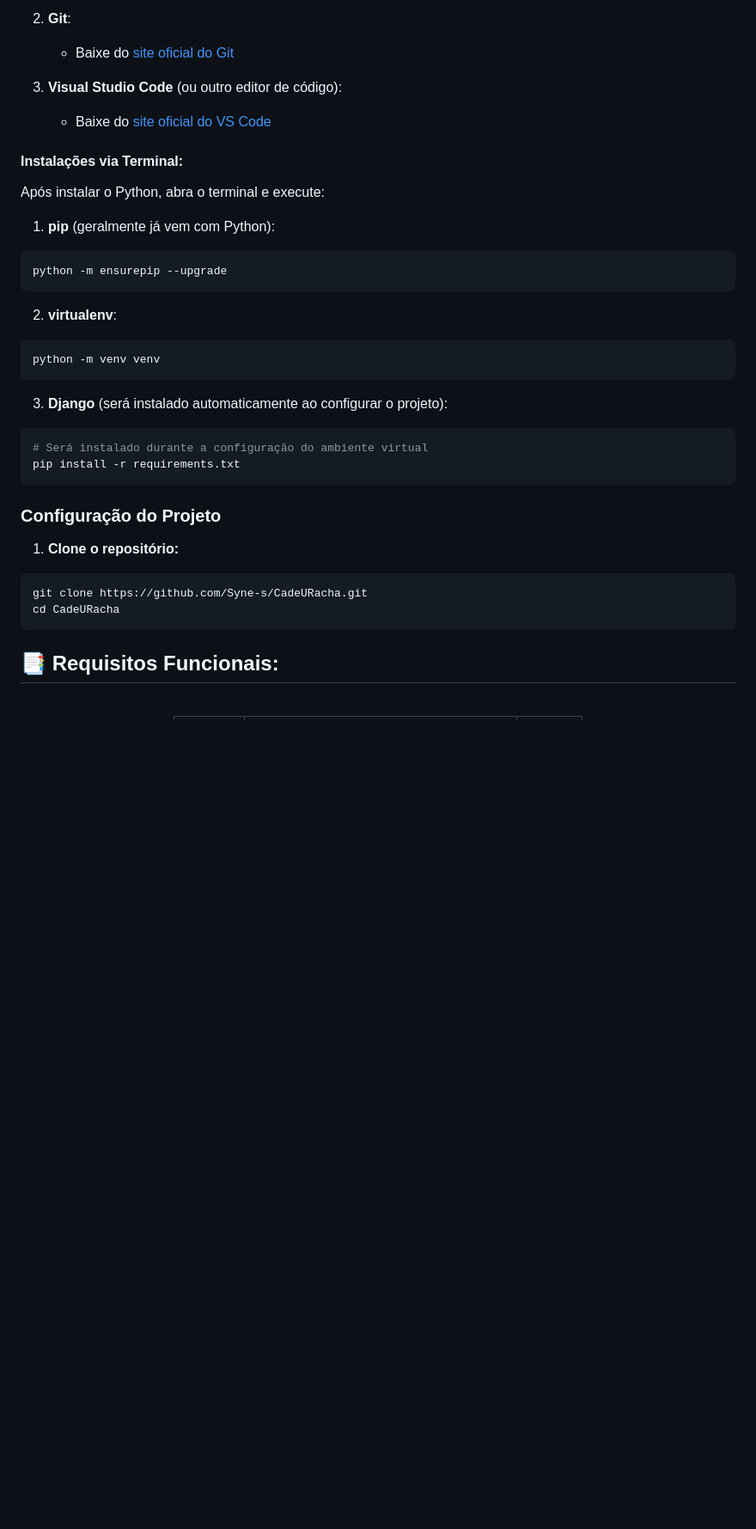
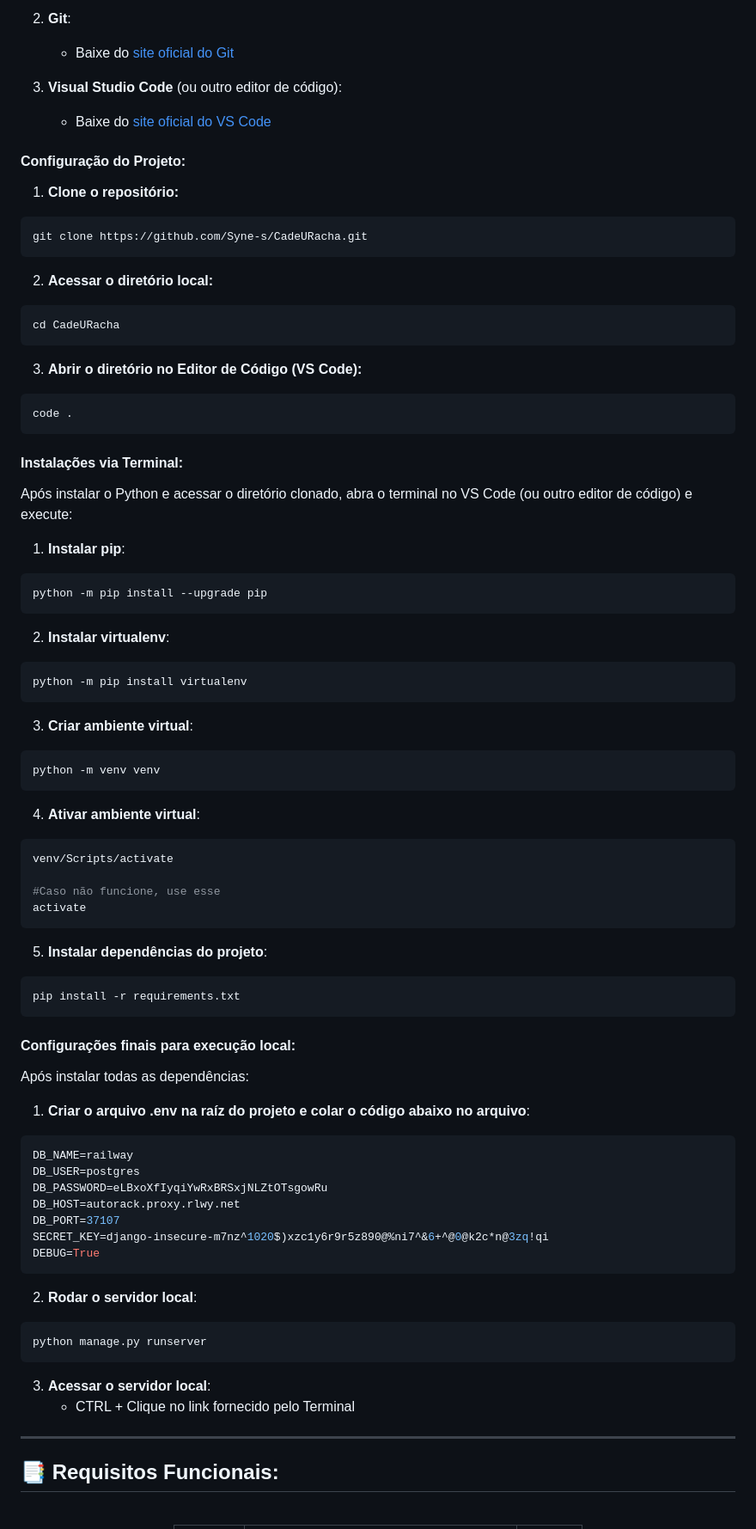
Before and after one commit to Syne-s/CadeURacha, a Markdown page: README.md, the part around the change. Shown at 86% size. Rendered like a GitHub page; blank space fills up the shorter version.

Commit message:
atualiza instruções de configuração e instalação no README para maior clareza e detalhamento

````diff
--- a/README.md
+++ b/README.md
@@ -71,35 +71,78 @@ Para isso, optamos por utilizar a linguagem **Python** com o framework **Django*
 3. **Visual Studio Code** (ou outro editor de código):
    - Baixe do [site oficial do VS Code](https://code.visualstudio.com/download)
 
-#### Instalações via Terminal:
-Após instalar o Python, abra o terminal e execute:
 
-1. **pip** (geralmente já vem com Python):
+#### Configuração do Projeto:
+
+1. **Clone o repositório:**
 ```sh
-python -m ensurepip --upgrade
+git clone https://github.com/Syne-s/CadeURacha.git
 ```
 
-2. **virtualenv**:
+2. **Acessar o diretório local:**
+```sh
+cd CadeURacha
+```
+
+3. **Abrir o diretório no Editor de Código (VS Code):**
+```sh
+code .
+```
+
+#### Instalações via Terminal:
+Após instalar o Python e acessar o diretório clonado, abra o terminal no VS Code (ou outro editor de código) e execute:
+
+1. **Instalar pip**:
+```sh
+python -m pip install --upgrade pip
+```
+
+2. **Instalar virtualenv**:
+```sh
+python -m pip install virtualenv
+```
+
+3. **Criar ambiente virtual**:
 ```sh
 python -m venv venv
 ```
 
-3. **Django** (será instalado automaticamente ao configurar o projeto):
+4. **Ativar ambiente virtual**:
 ```sh
-# Será instalado durante a configuração do ambiente virtual
+venv/Scripts/activate
+
+#Caso não funcione, use esse
+activate
+```
+
+5. **Instalar dependências do projeto**:
+```sh
 pip install -r requirements.txt
 ```
 
-### Configuração do Projeto
+#### Configurações finais para execução local:
+Após instalar todas as dependências:
 
-1. **Clone o repositório:**
+1. **Criar o arquivo .env na raíz do projeto e colar o código abaixo no arquivo**:
 ```sh
-git clone https://github.com/Syne-s/CadeURacha.git
-cd CadeURacha
+DB_NAME=railway
+DB_USER=postgres
+DB_PASSWORD=eLBxoXfIyqiYwRxBRSxjNLZtOTsgowRu
+DB_HOST=autorack.proxy.rlwy.net
+DB_PORT=37107
+SECRET_KEY=django-insecure-m7nz^1020$)xzc1y6r9r5z890@%ni7^&6+^@0@k2c*n@3zq!qi
+DEBUG=True
 ```
 
+2. **Rodar o servidor local**:
+```sh
+python manage.py runserver
+```
 
+3. **Acessar o servidor local**:
+    - CTRL + Clique no link fornecido pelo Terminal
 
+---
 <a id="requisitos-funcionais"></a>
 ## 📑 Requisitos Funcionais:
 
````
